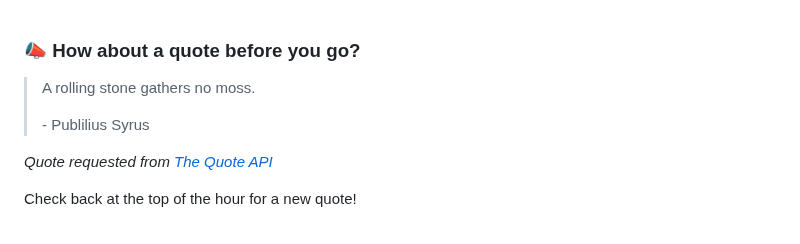
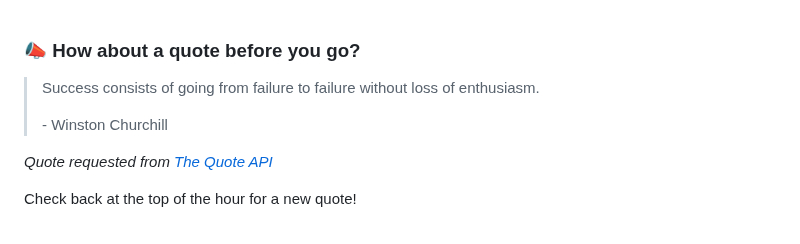
Before and after one commit to brandonperfetti/brandonperfetti, a Markdown page: README.md, the part around the change. Drawn GitHub-style.

Commit message:
[Automated] README updated with new quote!

```diff
--- a/README.md
+++ b/README.md
@@ -178,9 +178,9 @@ My auto-generated
 
 ### 📣 How about a quote before you go?
 
-> A rolling stone gathers no moss.
+> Success consists of going from failure to failure without loss of enthusiasm.
 >
-> <p>- Publilius Syrus</p>
+> <p>- Winston Churchill</p>
 
 _Quote requested from [The Quote API](https://api.quotable.io/random)_
 
```
